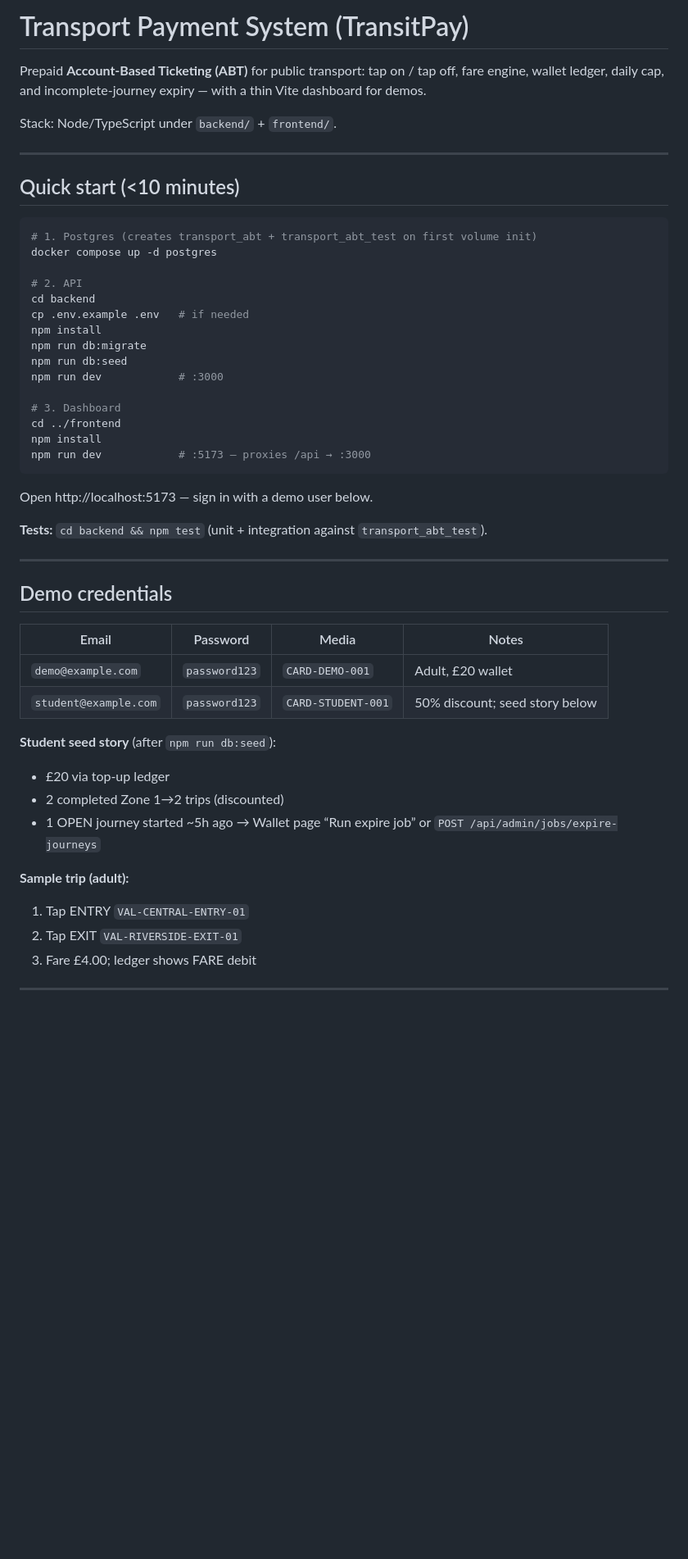
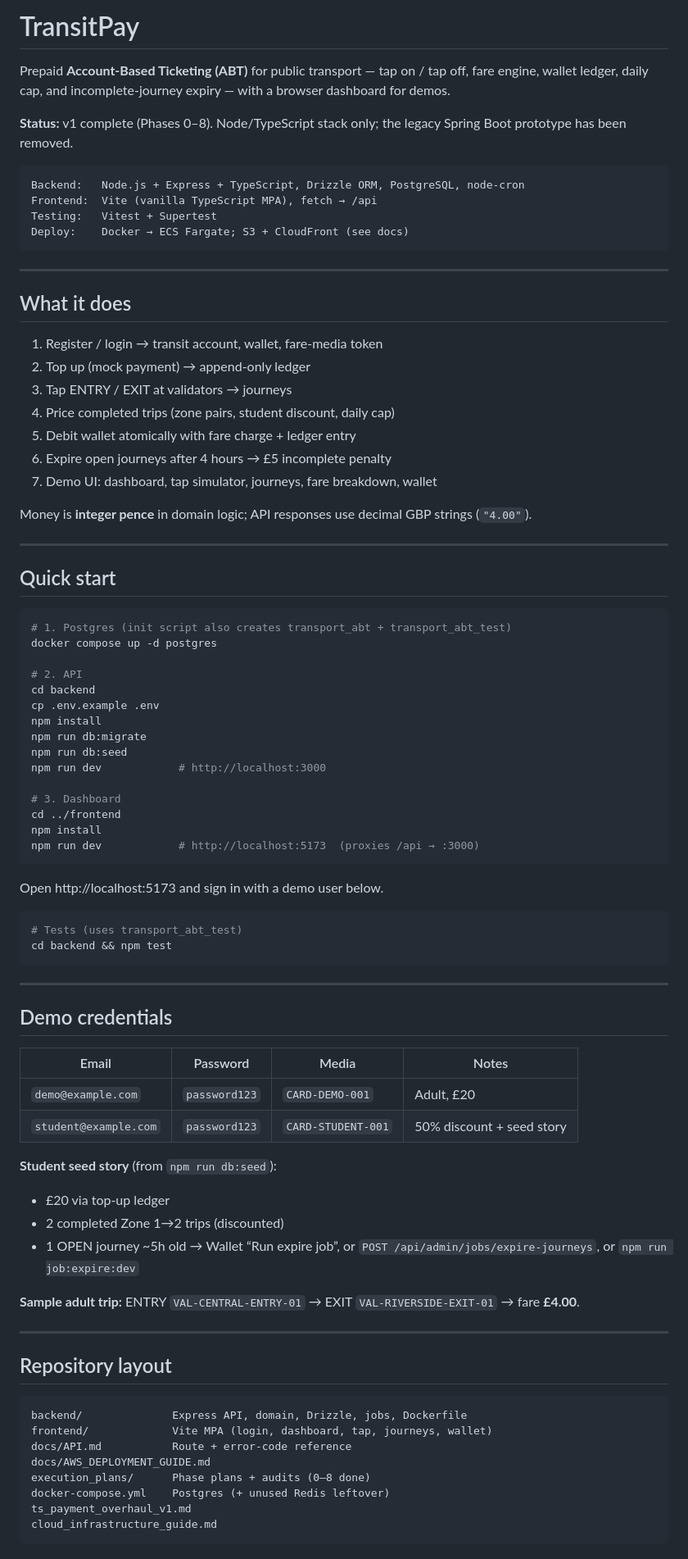
Before and after one commit to murasakijyuutann/transport_payment, a Markdown page: README.md, the part around one of its changes. Shown at 82% size. Drawn GitHub-style; blank space fills up the shorter version.

Commit message:
readme latest update

````diff
--- a/README.md
+++ b/README.md
@@ -1,34 +1,58 @@
-# Transport Payment System (TransitPay)
+# TransitPay
 
-Prepaid **Account-Based Ticketing (ABT)** for public transport: tap on / tap off, fare engine, wallet ledger, daily cap, and incomplete-journey expiry — with a thin Vite dashboard for demos.
+Prepaid **Account-Based Ticketing (ABT)** for public transport — tap on / tap off, fare engine, wallet ledger, daily cap, and incomplete-journey expiry — with a browser dashboard for demos.
 
-Stack: Node/TypeScript under `backend/` + `frontend/`.
+**Status:** v1 complete (Phases 0–8). Node/TypeScript stack only; the legacy Spring Boot prototype has been removed.
+
+```text
+Backend:   Node.js + Express + TypeScript, Drizzle ORM, PostgreSQL, node-cron
+Frontend:  Vite (vanilla TypeScript MPA), fetch → /api
+Testing:   Vitest + Supertest
+Deploy:    Docker → ECS Fargate; S3 + CloudFront (see docs)
+```
 
 ---
 
-## Quick start (<10 minutes)
+## What it does
+
+1. Register / login → transit account, wallet, fare-media token
+2. Top up (mock payment) → append-only ledger
+3. Tap ENTRY / EXIT at validators → journeys
+4. Price completed trips (zone pairs, student discount, daily cap)
+5. Debit wallet atomically with fare charge + ledger entry
+6. Expire open journeys after 4 hours → £5 incomplete penalty
+7. Demo UI: dashboard, tap simulator, journeys, fare breakdown, wallet
+
+Money is **integer pence** in domain logic; API responses use decimal GBP strings (`"4.00"`).
+
+---
+
+## Quick start
 
 ```bash
-# 1. Postgres (creates transport_abt + transport_abt_test on first volume init)
+# 1. Postgres (init script also creates transport_abt + transport_abt_test)
 docker compose up -d postgres
 
 # 2. API
 cd backend
-cp .env.example .env   # if needed
+cp .env.example .env
 npm install
 npm run db:migrate
 npm run db:seed
-npm run dev            # :3000
+npm run dev            # http://localhost:3000
 
 # 3. Dashboard
 cd ../frontend
 npm install
-npm run dev            # :5173 — proxies /api → :3000
+npm run dev            # http://localhost:5173  (proxies /api → :3000)
 ```
 
-Open http://localhost:5173 — sign in with a demo user below.
+Open http://localhost:5173 and sign in with a demo user below.
 
-**Tests:** `cd backend && npm test` (unit + integration against `transport_abt_test`).
+```bash
+# Tests (uses transport_abt_test)
+cd backend && npm test
+```
 
 ---
 
@@ -36,17 +60,29 @@ Open http://localhost:5173 — sign in with a demo user below.
 
 | Email | Password | Media | Notes |
 |-------|----------|-------|-------|
-| `demo@example.com` | `password123` | `CARD-DEMO-001` | Adult, £20 wallet |
-| `student@example.com` | `password123` | `CARD-STUDENT-001` | 50% discount; seed story below |
+| `demo@example.com` | `password123` | `CARD-DEMO-001` | Adult, £20 |
+| `student@example.com` | `password123` | `CARD-STUDENT-001` | 50% discount + seed story |
 
-**Student seed story** (after `npm run db:seed`):
+**Student seed story** (from `npm run db:seed`):
 
 - £20 via top-up ledger
 - 2 completed Zone 1→2 trips (discounted)
-- 1 OPEN journey started ~5h ago → Wallet page “Run expire job” or `POST /api/admin/jobs/expire-journeys`
+- 1 OPEN journey ~5h old → Wallet “Run expire job”, or `POST /api/admin/jobs/expire-journeys`, or `npm run job:expire:dev`
 
-**Sample trip (adult):**
+**Sample adult trip:** ENTRY `VAL-CENTRAL-ENTRY-01` → EXIT `VAL-RIVERSIDE-EXIT-01` → fare **£4.00**.
 
-1. Tap ENTRY `VAL-CENTRAL-ENTRY-01`
-2. Tap EXIT `VAL-RIVERSIDE-EXIT-01`
-3. Fare £4.00; ledger shows FARE debit
+---
+
+## Repository layout
+
+```text
+backend/              Express API, domain, Drizzle, jobs, Dockerfile
+frontend/             Vite MPA (login, dashboard, tap, journeys, wallet)
+docs/API.md           Route + error-code reference
+docs/AWS_DEPLOYMENT_GUIDE.md
+execution_plans/      Phase plans + audits (0–8 done)
+docker-compose.yml    Postgres (+ unused Redis leftover)
+ts_payment_overhaul_v1.md
+cloud_infrastructure_guide.md
+```
+
````
Also changed, not shown: other parts of README.md (+77 -27 lines).
